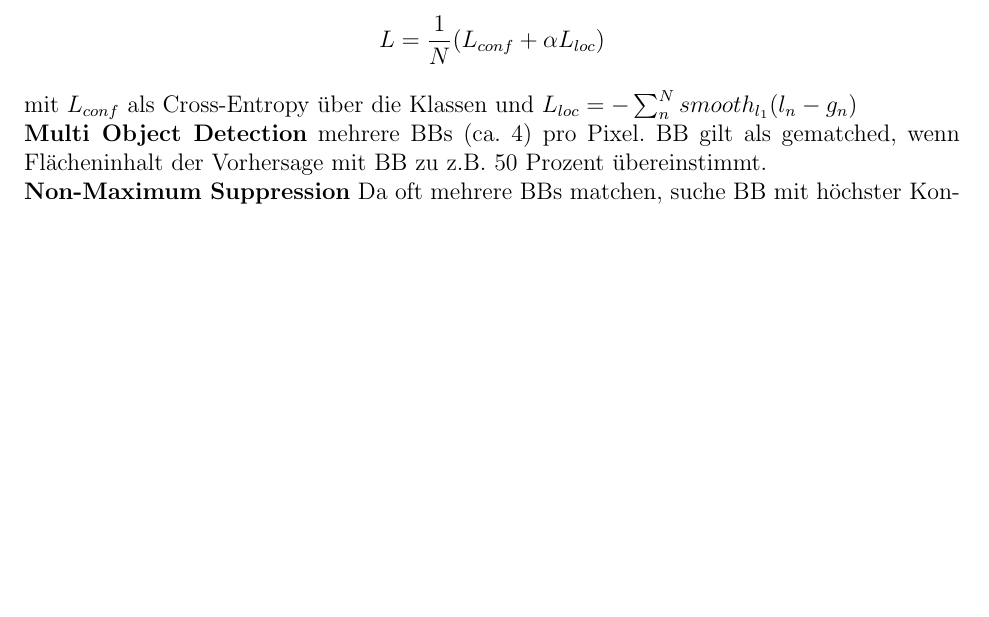
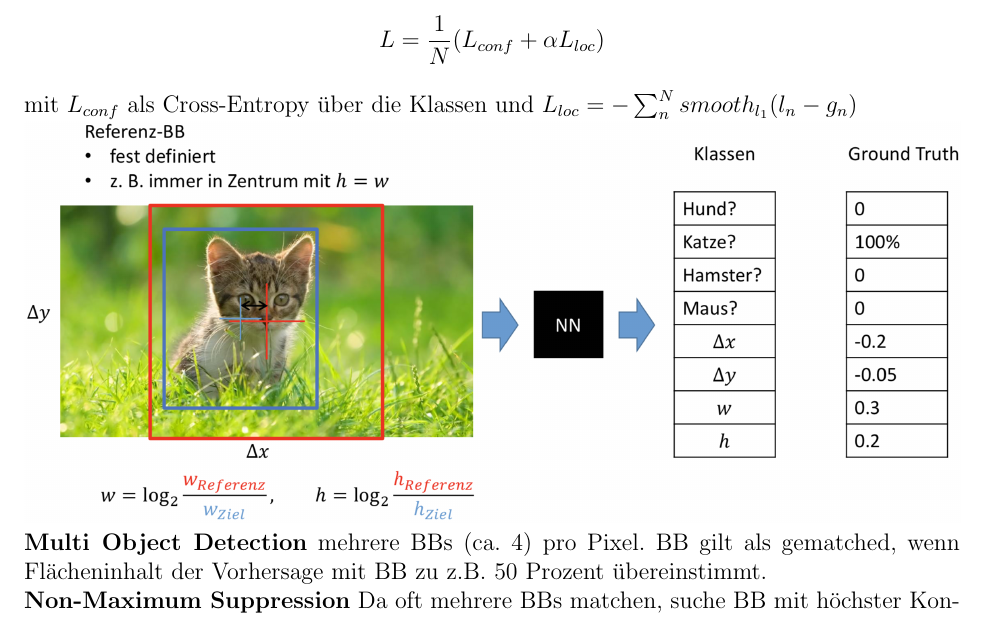
Before and after one commit to festplatte/jmu-programmieren-mit-neuronalen-netzen, a LaTeX document (zusammenfassung/zusammenfassung.tex): part of page 14 of 15, cut so that both start at the same text, the shorter picture padded with empty space. Compiled offline with pdfLaTeX.

Commit message:
Update zusammenfassung

```diff
--- a/zusammenfassung/zusammenfassung.tex
+++ b/zusammenfassung/zusammenfassung.tex
@@ -227,6 +227,7 @@
 	\textbf{Single Shot Detector} Definiere Standard Bounding Boxes (BB) im Bild. Netwerk soll Klasse und Abweichung von einer Standard BB angeben.
 	$$L = \frac{1}{N} (L_{conf} + \alpha L_{loc})$$
 	mit $L_{conf}$ als Cross-Entropy über die Klassen und $L_{loc} = - \sum_n^N smooth_{l_1}(l_n - g_n)$\\
+	\includegraphics[width=\linewidth]{figures/single-shot-detector.png}\\
 	\textbf{Multi Object Detection} mehrere BBs (ca. 4) pro Pixel. BB gilt als gematched, wenn Flächeninhalt der Vorhersage mit BB zu z.B. 50 Prozent übereinstimmt.\\
 	\textbf{Non-Maximum Suppression} Da oft mehrere BBs matchen, suche BB mit höchster Konfidenz und lösche alle BBs, die z.B. mind. 50 Prozent Overlapping haben. Wiederhole, bis keine BBs mehr gelöscht wurden.
 
```
Also changed, not shown: zusammenfassung/figures/single-shot-detector.png (renamed from zusammenfassung/figures/Bildschirmfoto 2019-07-13 um 20.33.01.png), 5 other files.
